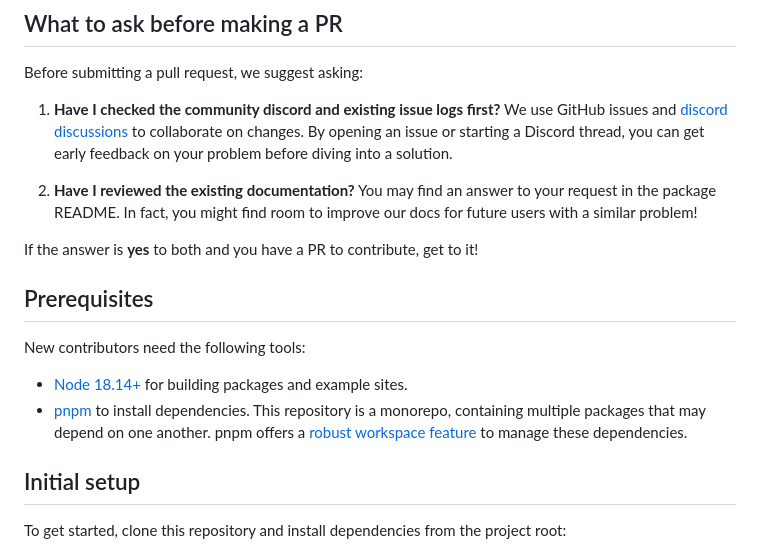
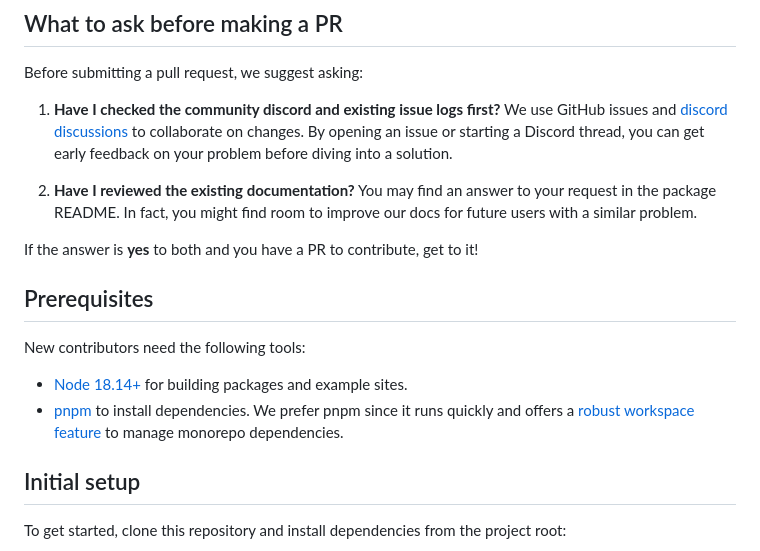
Before and after one commit to bholmesdev/simple-stack, a Markdown page: CONTRIBUTING.md, the part around the change printed below. Drawn GitHub-style.

Commit message:
docs: edits

```diff
--- a/CONTRIBUTING.md
+++ b/CONTRIBUTING.md
@@ -21,7 +21,7 @@ Before submitting a pull request, we suggest asking:
 
 1. **Have I checked the community discord and existing issue logs first?** We use GitHub issues and [discord discussions](https://wtw.dev/chat) to collaborate on changes. By opening an issue or starting a Discord thread, you can get early feedback on your problem before diving into a solution.
 
-2. **Have I reviewed the existing documentation?** You may find an answer to your request in the package README. In fact, you might find room to improve our docs for future users with a similar problem!
+2. **Have I reviewed the existing documentation?** You may find an answer to your request in the package README. In fact, you might find room to improve our docs for future users with a similar problem.
 
 If the answer is **yes** to both and you have a PR to contribute, get to it!
 
@@ -30,7 +30,7 @@ If the answer is **yes** to both and you have a PR to contribute, get to it!
 New contributors need the following tools:
 
 - [Node 18.14+](https://nodejs.org/en/download) for building packages and example sites.
-- [pnpm](https://pnpm.io/) to install dependencies. This repository is a monorepo, containing multiple packages that may depend on one another. pnpm offers a [robust workspace feature](https://pnpm.io/workspaces) to manage these dependencies.
+- [pnpm](https://pnpm.io/) to install dependencies. We prefer pnpm since it runs quickly and offers a [robust workspace feature](https://pnpm.io/workspaces) to manage monorepo dependencies.
 
 ## Initial setup
 
```
Also changed, not shown: other parts of CONTRIBUTING.md (+3 -1 lines).
